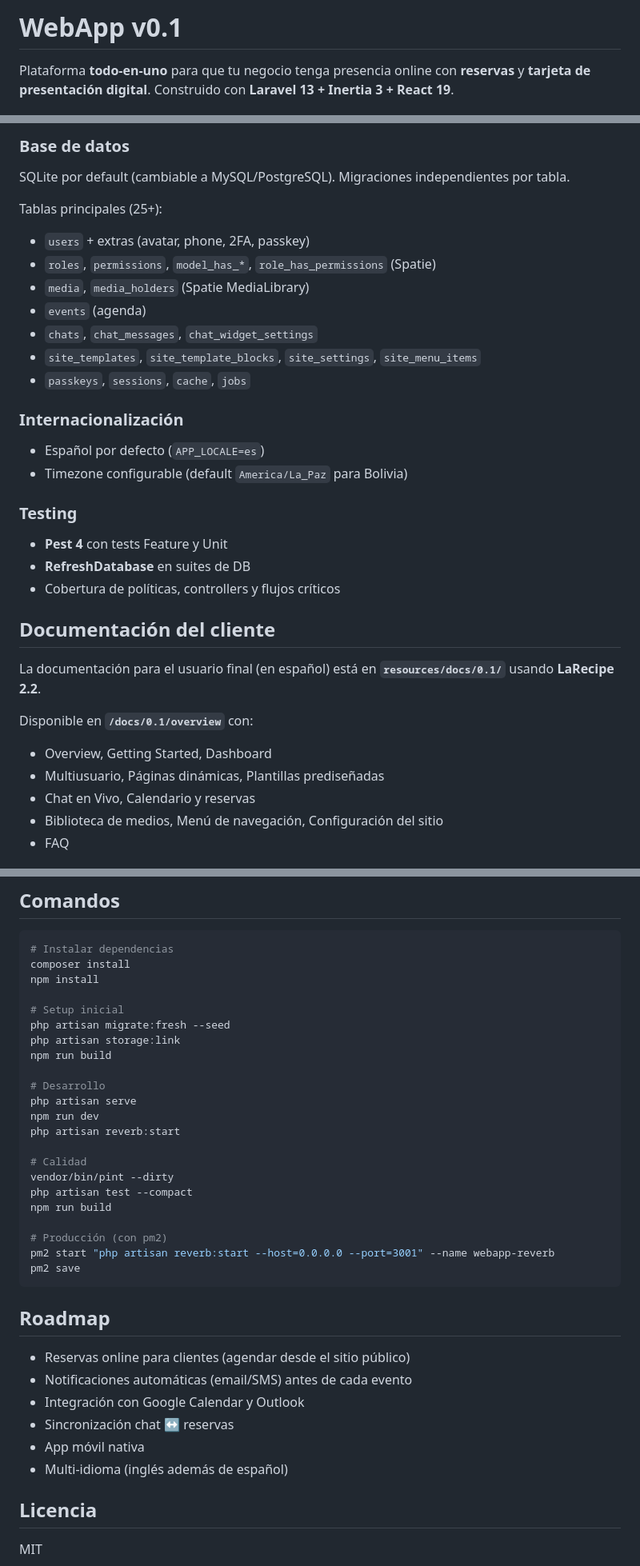
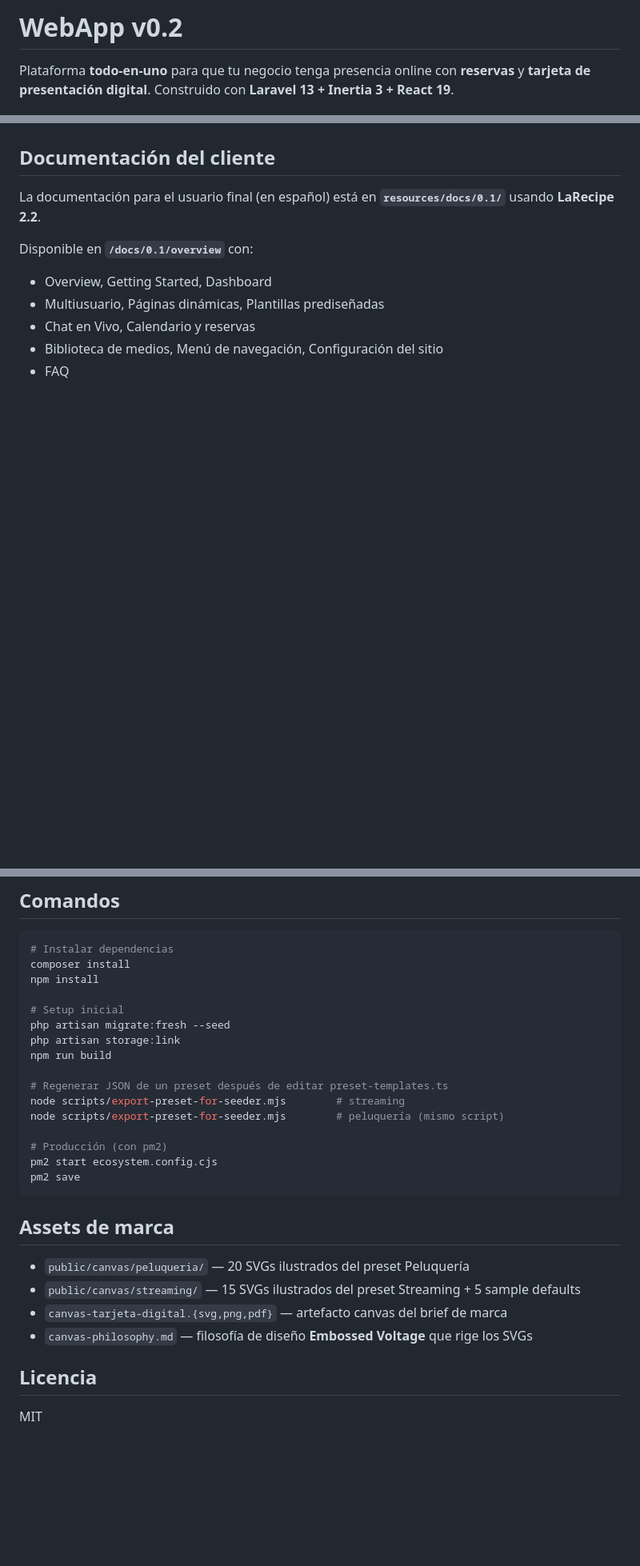
Before and after one commit to percy2017/webapp2026, a Markdown page: README.md, 3 parts joined by grey strips. Shown at 80% size. Drawn GitHub-style; blank space fills up the shorter version.

Commit message:
docs: refresh README with accurate counts + canvas asset pipeline

````diff
--- a/README.md
+++ b/README.md
@@ -1,4 +1,4 @@
-# WebApp v0.1
+# WebApp v0.2
 
 Plataforma **todo-en-uno** para que tu negocio tenga presencia online con **reservas** y **tarjeta de presentación digital**. Construido con **Laravel 13 + Inertia 3 + React 19**.
 
@@ -163,24 +114,3 @@ Configuración global: nombre, eslogan, SEO (título + descripción), logo, favi
-### Base de datos
-SQLite por default (cambiable a MySQL/PostgreSQL). Migraciones independientes por tabla.
-
-Tablas principales (25+):
-- `users` + extras (avatar, phone, 2FA, passkey)
-- `roles`, `permissions`, `model_has_*`, `role_has_permissions` (Spatie)
-- `media`, `media_holders` (Spatie MediaLibrary)
-- `events` (agenda)
-- `chats`, `chat_messages`, `chat_widget_settings`
-- `site_templates`, `site_template_blocks`, `site_settings`, `site_menu_items`
-- `passkeys`, `sessions`, `cache`, `jobs`
-
-### Internacionalización
-- Español por defecto (`APP_LOCALE=es`)
-- Timezone configurable (default `America/La_Paz` para Bolivia)
-
-### Testing
-- **Pest 4** con tests Feature y Unit
-- **RefreshDatabase** en suites de DB
-- Cobertura de políticas, controllers y flujos críticos
-
 ## Documentación del cliente
 
 La documentación para el usuario final (en español) está en **`resources/docs/0.1/`** usando **LaRecipe 2.2**.
@@ -209,29 +139,21 @@ php artisan migrate:fresh --seed
 php artisan storage:link
 npm run build
 
-# Desarrollo
-php artisan serve
-npm run dev
-php artisan reverb:start
-
-# Calidad
-vendor/bin/pint --dirty
-php artisan test --compact
-npm run build
+# Regenerar JSON de un preset después de editar preset-templates.ts
+node scripts/export-preset-for-seeder.mjs        # streaming
+node scripts/export-preset-for-seeder.mjs        # peluquería (mismo script)
 
 # Producción (con pm2)
-pm2 start "php artisan reverb:start --host=0.0.0.0 --port=3001" --name webapp-reverb
+pm2 start ecosystem.config.cjs
 pm2 save
 ```
 
-## Roadmap
+## Assets de marca
 
-- Reservas online para clientes (agendar desde el sitio público)
-- Notificaciones automáticas (email/SMS) antes de cada evento
-- Integración con Google Calendar y Outlook
-- Sincronización chat ↔ reservas
-- App móvil nativa
-- Multi-idioma (inglés además de español)
+- `public/canvas/peluqueria/` — 20 SVGs ilustrados del preset Peluquería
+- `public/canvas/streaming/` — 15 SVGs ilustrados del preset Streaming + 5 sample defaults
+- `canvas-tarjeta-digital.{svg,png,pdf}` — artefacto canvas del brief de marca
+- `canvas-philosophy.md` — filosofía de diseño **Embossed Voltage** que rige los SVGs
 
 ## Licencia
 
````
Also changed, not shown: other parts of README.md (+8 -57 lines).
